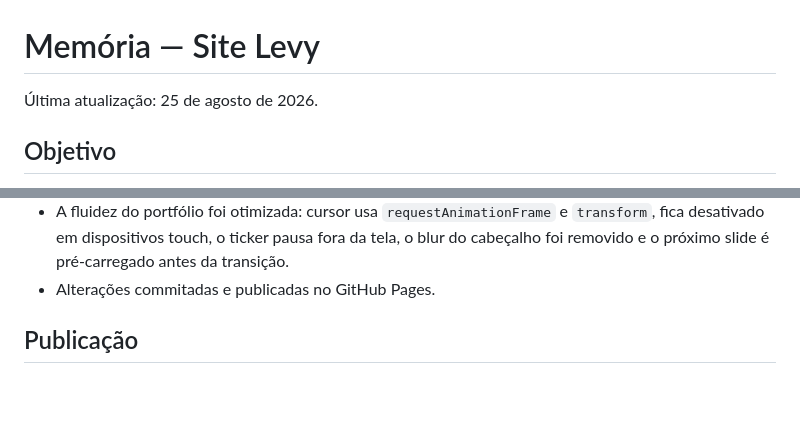
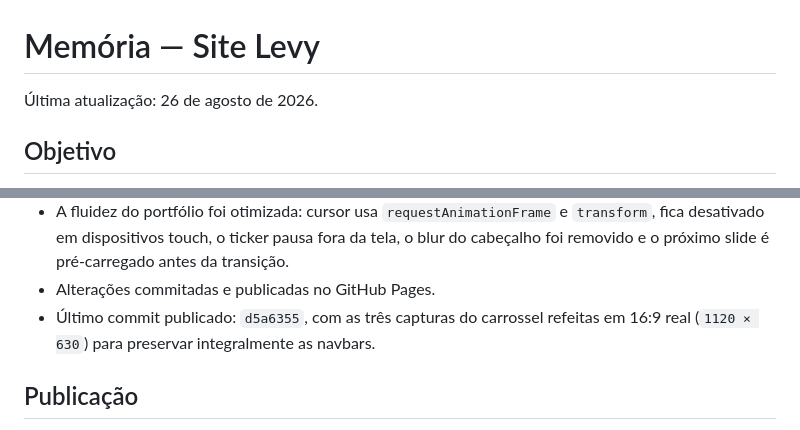
Before and after one commit to levyponciano/site-marketing, a Markdown page: MEMORIA-SITE-LEVY.md, 2 parts joined by grey strips. GitHub-like rendering; blank space fills up the shorter version.

Commit message:
docs: atualiza memoria do portfolio

```diff
--- a/MEMORIA-SITE-LEVY.md
+++ b/MEMORIA-SITE-LEVY.md
@@ -1,6 +1,6 @@
 # Memória — Site Levy
 
-Última atualização: 25 de agosto de 2026.
+Última atualização: 26 de agosto de 2026.
 
 ## Objetivo
 
@@ -95,6 +95,7 @@ Eles devem ser substituídos ou complementados por projetos reais quando Levy fo
 - As três novas demos foram validadas em navegador real nas larguras de 390 e 1440 px.
 - A fluidez do portfólio foi otimizada: cursor usa `requestAnimationFrame` e `transform`, fica desativado em dispositivos touch, o ticker pausa fora da tela, o blur do cabeçalho foi removido e o próximo slide é pré-carregado antes da transição.
 - Alterações commitadas e publicadas no GitHub Pages.
+- Último commit publicado: `d5a6355`, com as três capturas do carrossel refeitas em 16:9 real (`1120 × 630`) para preservar integralmente as navbars.
 
 ## Publicação
 
```
